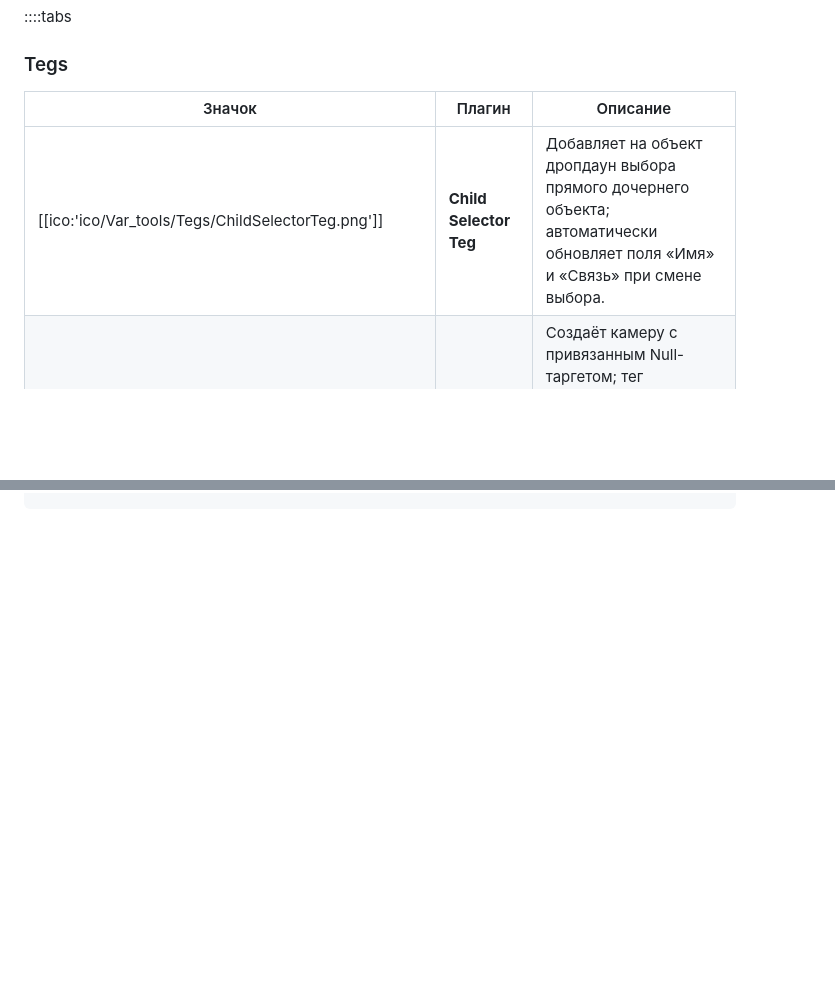
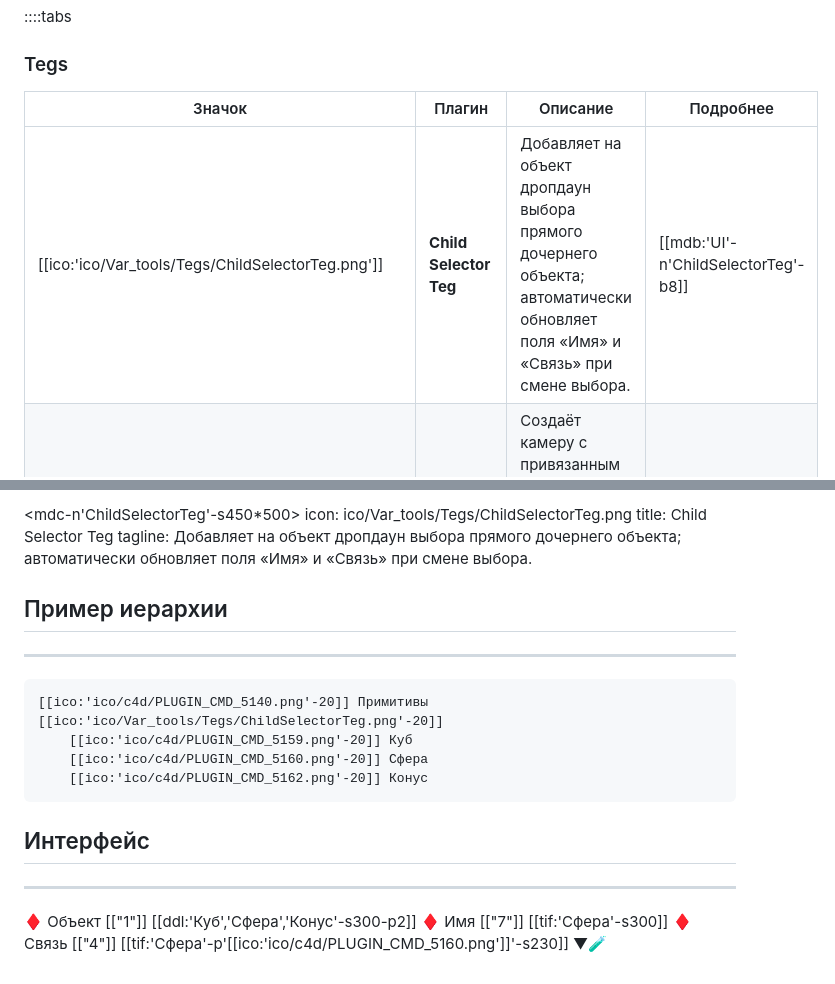
Before and after one commit to vladvarp/-4D-Plugins, a Markdown page: web/plugins/VAr_Tools.md, 2 parts joined by grey strips. Drawn GitHub-style; blank space fills up the shorter version.

````diff
--- a/web/plugins/VAr_Tools.md
+++ b/web/plugins/VAr_Tools.md
@@ -105,9 +105,9 @@ VAr Tools — набор практичных утилит для Cinema 4D, з
 ### Tegs
 ::::tabs
 ### Tegs
-| Значок | Плагин | Описание |
-| ------ | ------ | -------- |
-| [[ico:'ico/Var_tools/Tegs/ChildSelectorTeg.png']]    | **Child Selector Teg** | Добавляет на объект дропдаун выбора прямого дочернего объекта; автоматически обновляет поля «Имя» и «Связь» при смене выбора. |
+| Значок | Плагин | Описание | Подробнее |
+| ------ | ------ | -------- | --------- |
+| [[ico:'ico/Var_tools/Tegs/ChildSelectorTeg.png']]    | **Child Selector Teg** | Добавляет на объект дропдаун выбора прямого дочернего объекта; автоматически обновляет поля «Имя» и «Связь» при смене выбора. | [[mdb:'UI'-n'ChildSelectorTeg'-b8]] |
 | [[ico:'ico/Var_tools/Tegs/TargetCamera.png']] [[ico:'ico/Var_tools/Tegs/TargetCameraTag.png']] | **Target Camera** | Создаёт камеру с привязанным Null-таргетом; тег постоянно направляет камеру на таргет, таргет следует за именем камеры и удаляется вместе с тегом. |
 | [[ico:'ico/Var_tools/Tegs/CameraVisibilityTag.png']] | **Camera Visibility Tag** | Тег управляет видимостью объекта (вьюпорт + рендер) в зависимости от активной камеры сцены (Stage-объект). |
 ::::
@@ -604,3 +602,23 @@ tagline: Объект-Ноль с расширенными UserData для фи
 
 
+<mdc-n'ChildSelectorTeg'-s450*500>
+icon: ico/Var_tools/Tegs/ChildSelectorTeg.png
+title: Child Selector Teg
+tagline: Добавляет на объект дропдаун выбора прямого дочернего объекта; автоматически обновляет поля «Имя» и «Связь» при смене выбора.
+
+## Пример иерархии
+---
+```-ico-s13
+[[ico:'ico/c4d/PLUGIN_CMD_5140.png'-20]] Примитивы    [[ico:'ico/Var_tools/Tegs/ChildSelectorTeg.png'-20]]
+    [[ico:'ico/c4d/PLUGIN_CMD_5159.png'-20]] Куб
+    [[ico:'ico/c4d/PLUGIN_CMD_5160.png'-20]] Сфера
+    [[ico:'ico/c4d/PLUGIN_CMD_5162.png'-20]] Конус
+```
+
+## Интерфейс
+---
+♦ Объект   [["1"]] [[ddl:'Куб','Сфера','Конус'-s300-p2]]
+♦ Имя      [["7"]] [[tif:'Сфера'-s300]]
+♦ Связь    [["4"]] [[tif:'Сфера'-p'[[ico:'ico/c4d/PLUGIN_CMD_5160.png']]'-s230]] ▼🧪
+
 </mdc>
````
Also changed, not shown: other parts of web/plugins/VAr_Tools.md (+3 -5 lines).
